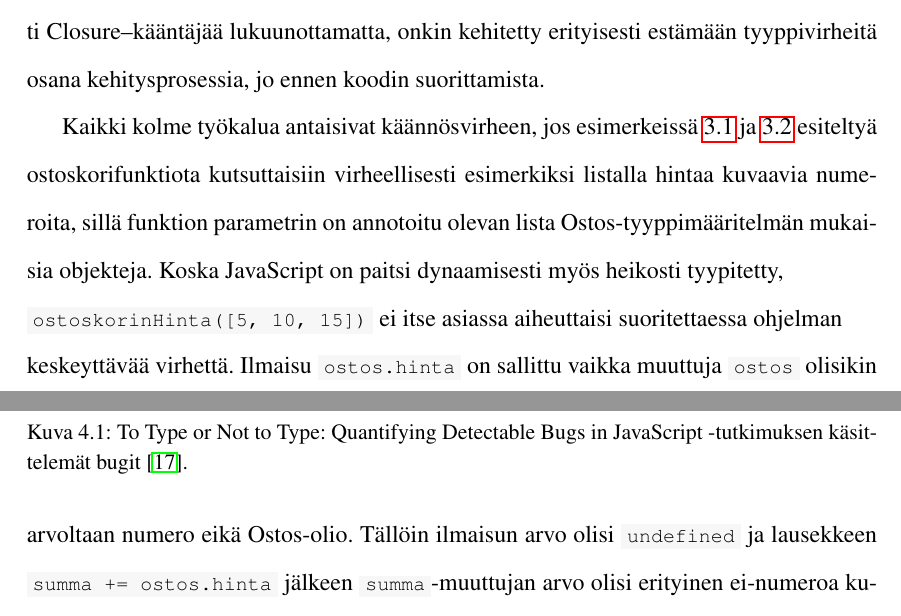
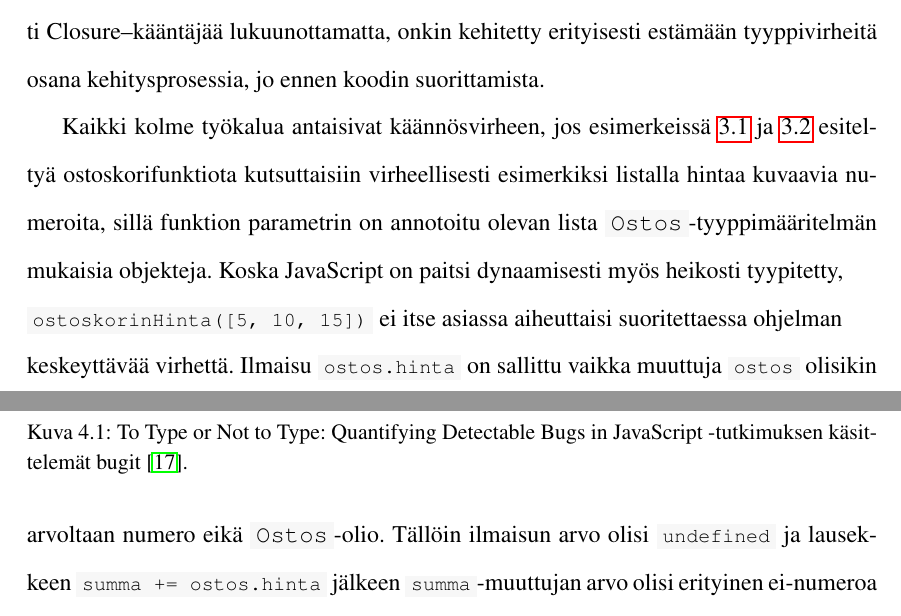
Before and after one commit to noppa/kandi, a LaTeX thesis (kandi.tex, which reads content/hyodyt.tex): two parts of pages 17 and 18 of 35, joined at a grey line, cut so that both start at the same text. Compiled offline with pdfLaTeX.

Commit message:
Viittaukset Ostos-tyyppiin koodimerkinnöiksi

```diff
--- a/content/hyodyt.tex
+++ b/content/hyodyt.tex
@@ -22,14 +22,14 @@ Kaikki kolme työkalua antaisivat käännösvirheen, jos esimerkeissä
 \ref{lst:ostoskorin_hinta_closure} ja \ref{lst:ostoskorin_hinta_flow}
 esiteltyä ostoskorifunktiota kutsuttaisiin virheellisesti esimerkiksi listalla
 hintaa kuvaavia numeroita, sillä funktion parametrin on annotoitu olevan
-lista Ostos-tyyppimääritelmän mukaisia objekteja. Koska
+lista \inlinecode{Ostos}-tyyppimääritelmän mukaisia objekteja. Koska
 JavaScript on paitsi dynaamisesti myös heikosti tyypitetty,\newline
 \colorbox{lightgray}{\lstinline|ostoskorinHinta([5, 10, 15])|} ei itse
 asiassa aiheuttaisi suoritettaessa ohjelman\newline
 keskeyttävää virhettä. Ilmaisu
 \colorbox{lightgray}{\lstinline|ostos.hinta|} on sallittu vaikka
 muuttuja \colorbox{lightgray}{\lstinline|ostos|} olisikin arvoltaan numero
-eikä Ostos-olio. Tällöin ilmaisun arvo olisi \colorbox{lightgray}{\lstinline|undefined|}
+eikä \inlinecode{Ostos}-olio. Tällöin ilmaisun arvo olisi \colorbox{lightgray}{\lstinline|undefined|}
 ja lausekkeen \colorbox{lightgray}{\lstinline|summa += ostos.hinta|} jälkeen
 \colorbox{lightgray}{\lstinline|summa|}-muuttujan arvo olisi erityinen
 ei-numeroa kuvaava \colorbox{lightgray}{\lstinline|NaN|} \cite{Ecma262NaN}.
```
Also changed, not shown: content/hyodyt.tex (3 more changed lines).
